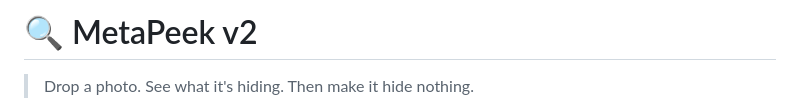
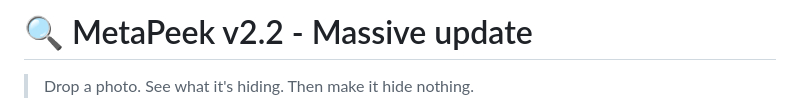
Before and after one commit to Faisalhasan7/MetaPeek, a Markdown page: README.md, the part around the change. Drawn GitHub-style.

Commit message:
Revise README for MetaPeek v2.2 release
Updated version number and enhanced project description.

```diff
--- a/README.md
+++ b/README.md
@@ -1,4 +1,4 @@
-# 🔍 MetaPeek v2
+# 🔍 MetaPeek v2.2 - Massive update
 
 > Drop a photo. See what it's hiding. Then make it hide nothing.
 
```
